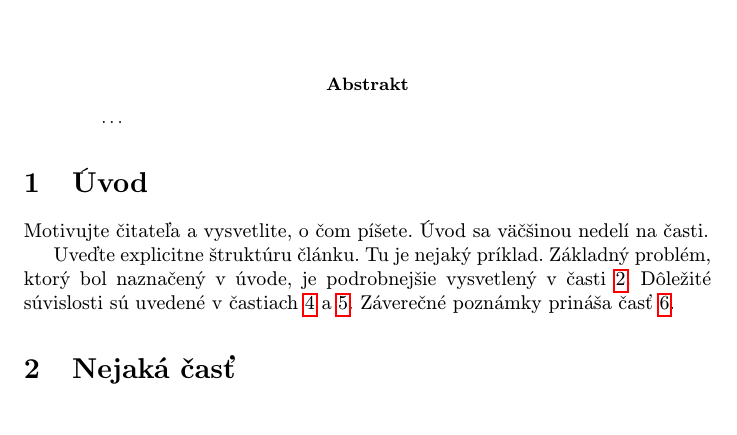
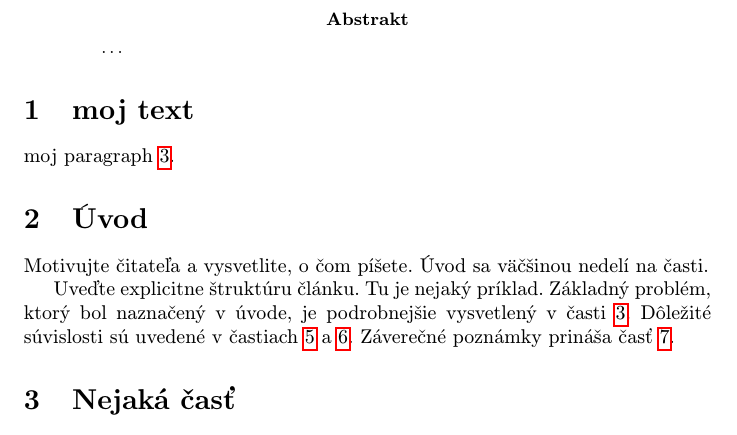
Before and after one commit to VladyslavPilkevychSTU/cvi-_03, a LaTeX paper (clanok.tex): part of page 1 of 2, cut so that both start at the same text. Compiled offline with pdfLaTeX.

Commit message:
add new title

```diff
--- a/clanok.tex
+++ b/clanok.tex
@@ -35,7 +35,9 @@
 \ldots
 \end{abstract}
 
+\section{moj text}
 
+moj paragraph~\ref{nejaka}.
 
 \section{Úvod}
 
```
